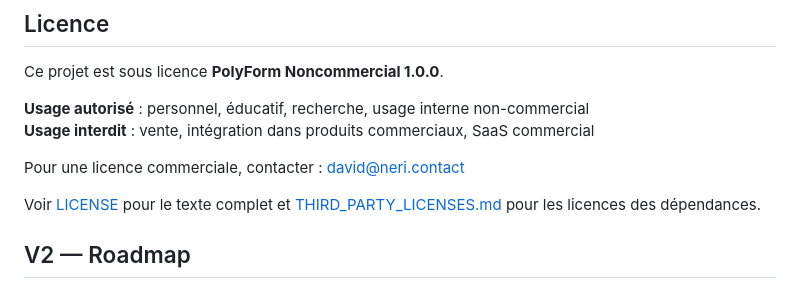
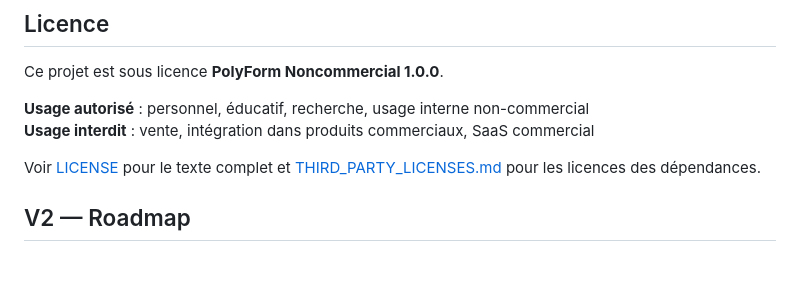
Before and after one commit to davidnery88/llm-anon-gateway, a Markdown page: README.md, the part around the change. Rendered like a GitHub page; blank space fills up the shorter version.

```diff
--- a/README.md
+++ b/README.md
@@ -220,8 +220,6 @@ Ce projet est sous licence **PolyForm Noncommercial 1.0.0**.
 **Usage autorisé** : personnel, éducatif, recherche, usage interne non-commercial
 **Usage interdit** : vente, intégration dans produits commerciaux, SaaS commercial
 
-Pour une licence commerciale, contacter : david@neri.contact
-
 Voir [LICENSE](LICENSE) pour le texte complet et [THIRD_PARTY_LICENSES.md](THIRD_PARTY_LICENSES.md) pour les licences des dépendances.
 
 ## V2 — Roadmap
```
